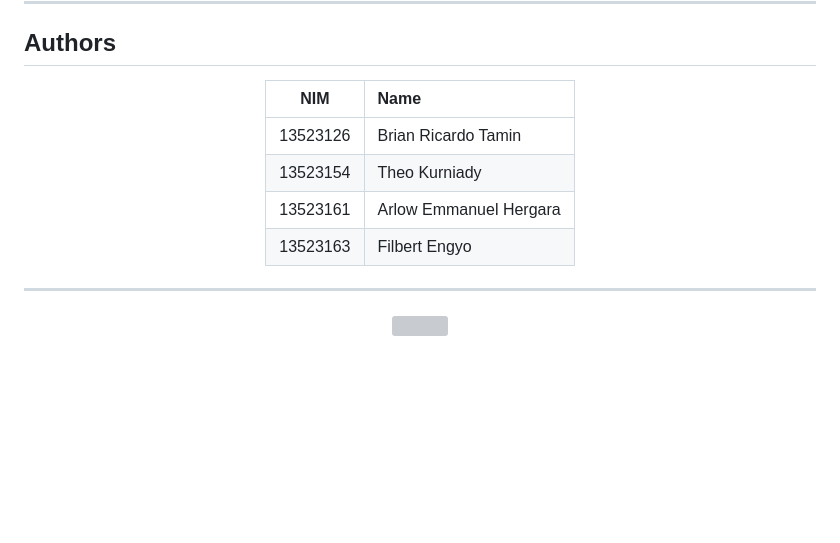
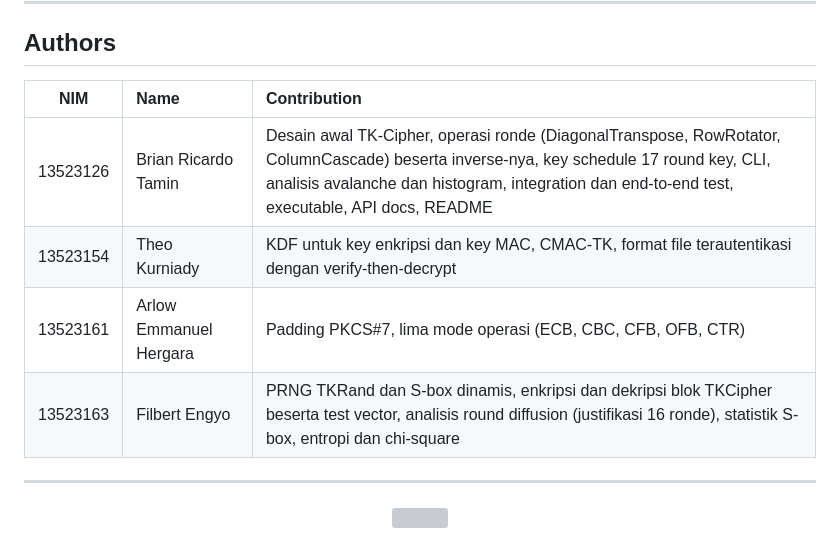
Before and after one commit to filbertengyo/tk_cipher, a Markdown page: README.md, the part around the change. GitHub-like rendering; blank space fills up the shorter version; grey boxes are pictures that could not be loaded.

Commit message:
docs(readme): add contribution column to authors

```diff
--- a/README.md
+++ b/README.md
@@ -270,12 +270,12 @@ tk_cipher/
 
 <div align="center">
 
-| NIM | Name |
-|:---:|:---|
-| 13523126 | Brian Ricardo Tamin |
-| 13523154 | Theo Kurniady |
-| 13523161 | Arlow Emmanuel Hergara |
-| 13523163 | Filbert Engyo |
+| NIM | Name | Contribution |
+|:---:|:---|:---|
+| 13523126 | Brian Ricardo Tamin | Desain awal TK-Cipher, operasi ronde (DiagonalTranspose, RowRotator, ColumnCascade) beserta inverse-nya, key schedule 17 round key, CLI, analisis avalanche dan histogram, integration dan end-to-end test, executable, API docs, README |
+| 13523154 | Theo Kurniady | KDF untuk key enkripsi dan key MAC, CMAC-TK, format file terautentikasi dengan verify-then-decrypt |
+| 13523161 | Arlow Emmanuel Hergara | Padding PKCS#7, lima mode operasi (ECB, CBC, CFB, OFB, CTR) |
+| 13523163 | Filbert Engyo | PRNG TKRand dan S-box dinamis, enkripsi dan dekripsi blok TKCipher beserta test vector, analisis round diffusion (justifikasi 16 ronde), statistik S-box, entropi dan chi-square |
 
 </div>
 
```
